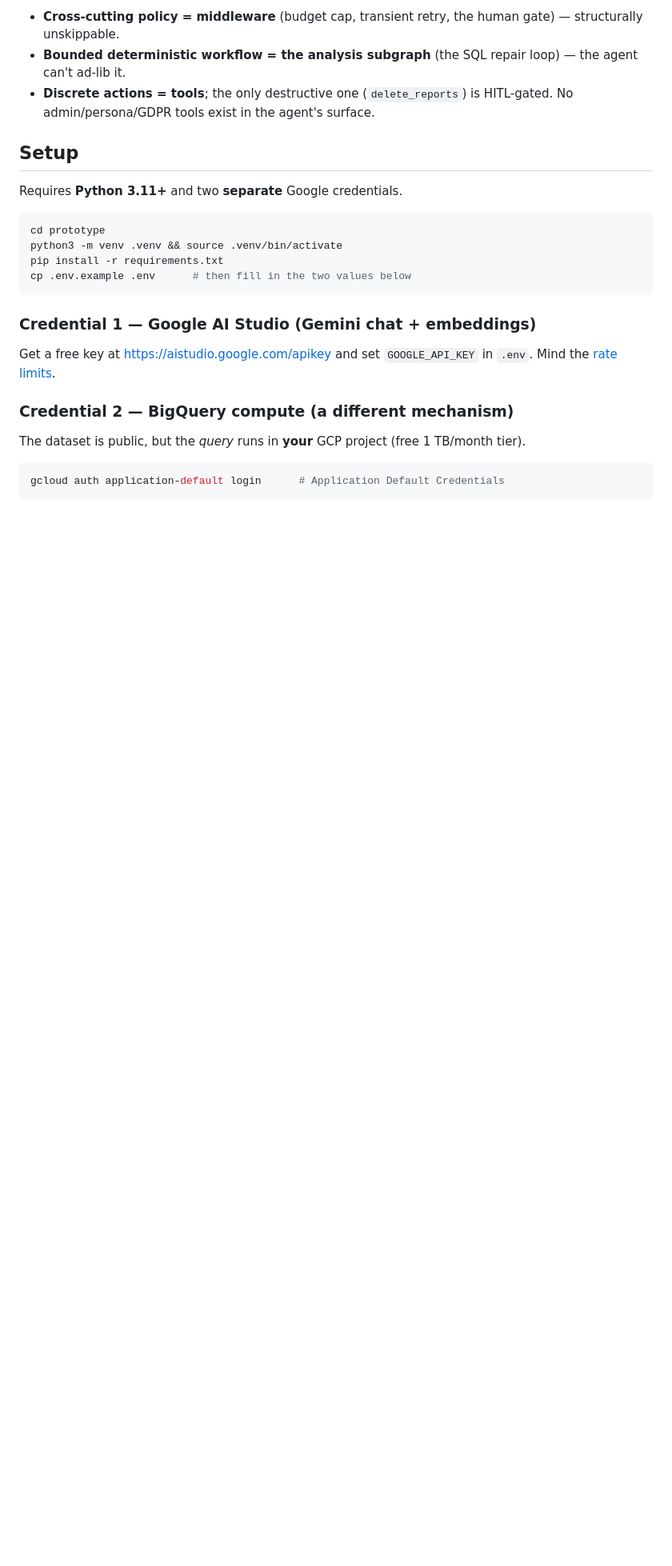
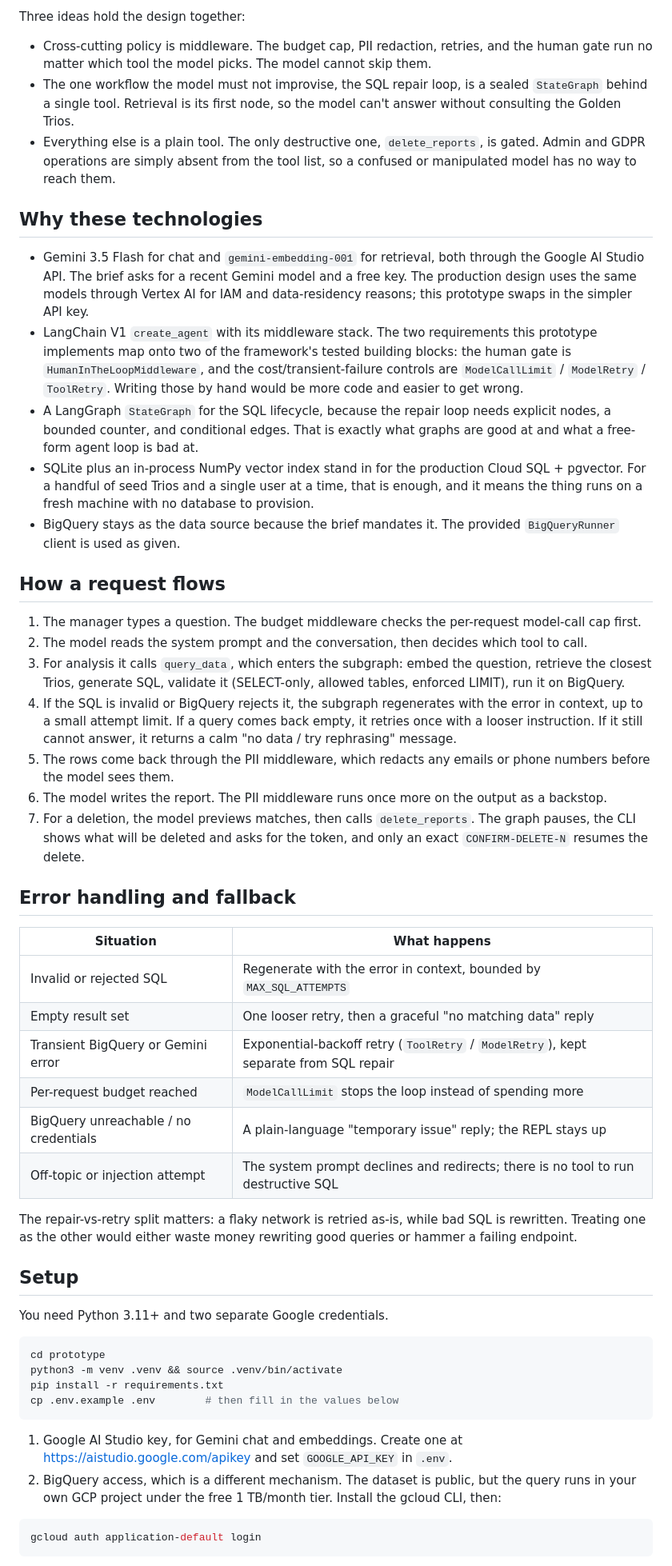
Before and after one commit to MiloradGlog/opsfleet-interview, a Markdown page: prototype/README.md, the part around one of its changes. Shown at 80% size. GitHub-like rendering; blank space fills up the shorter version.

````diff
--- a/prototype/README.md
+++ b/prototype/README.md
@@ -39,28 +55,57 @@ CLI REPL ──► create_agent (LangChain V1) ──► middleware ──► to
 ```
 
-* **Cross-cutting policy = middleware** (budget cap, transient retry, the human gate) — structurally unskippable.
-* **Bounded deterministic workflow = the analysis subgraph** (the SQL repair loop) — the agent can't ad-lib it.
-* **Discrete actions = tools**; the only destructive one (`delete_reports`) is HITL-gated. No admin/persona/GDPR tools exist in the agent's surface.
+Three ideas hold the design together:
+
+- Cross-cutting policy is middleware. The budget cap, PII redaction, retries, and the human gate run no matter which tool the model picks. The model cannot skip them.
+- The one workflow the model must not improvise, the SQL repair loop, is a sealed `StateGraph` behind a single tool. Retrieval is its first node, so the model can't answer without consulting the Golden Trios.
+- Everything else is a plain tool. The only destructive one, `delete_reports`, is gated. Admin and GDPR operations are simply absent from the tool list, so a confused or manipulated model has no way to reach them.
+
+## Why these technologies
+
+- Gemini 3.5 Flash for chat and `gemini-embedding-001` for retrieval, both through the Google AI Studio API. The brief asks for a recent Gemini model and a free key. The production design uses the same models through Vertex AI for IAM and data-residency reasons; this prototype swaps in the simpler API key.
+- LangChain V1 `create_agent` with its middleware stack. The two requirements this prototype implements map onto two of the framework's tested building blocks: the human gate is `HumanInTheLoopMiddleware`, and the cost/transient-failure controls are `ModelCallLimit` / `ModelRetry` / `ToolRetry`. Writing those by hand would be more code and easier to get wrong.
+- A LangGraph `StateGraph` for the SQL lifecycle, because the repair loop needs explicit nodes, a bounded counter, and conditional edges. That is exactly what graphs are good at and what a free-form agent loop is bad at.
+- SQLite plus an in-process NumPy vector index stand in for the production Cloud SQL + pgvector. For a handful of seed Trios and a single user at a time, that is enough, and it means the thing runs on a fresh machine with no database to provision.
+- BigQuery stays as the data source because the brief mandates it. The provided `BigQueryRunner` client is used as given.
+
+## How a request flows
+
+1. The manager types a question. The budget middleware checks the per-request model-call cap first.
+2. The model reads the system prompt and the conversation, then decides which tool to call.
+3. For analysis it calls `query_data`, which enters the subgraph: embed the question, retrieve the closest Trios, generate SQL, validate it (SELECT-only, allowed tables, enforced LIMIT), run it on BigQuery.
+4. If the SQL is invalid or BigQuery rejects it, the subgraph regenerates with the error in context, up to a small attempt limit. If a query comes back empty, it retries once with a looser instruction. If it still cannot answer, it returns a calm "no data / try rephrasing" message.
+5. The rows come back through the PII middleware, which redacts any emails or phone numbers before the model sees them.
+6. The model writes the report. The PII middleware runs once more on the output as a backstop.
+7. For a deletion, the model previews matches, then calls `delete_reports`. The graph pauses, the CLI shows what will be deleted and asks for the token, and only an exact `CONFIRM-DELETE-N` resumes the delete.
+
+## Error handling and fallback
+
+| Situation | What happens |
+|---|---|
+| Invalid or rejected SQL | Regenerate with the error in context, bounded by `MAX_SQL_ATTEMPTS` |
+| Empty result set | One looser retry, then a graceful "no matching data" reply |
+| Transient BigQuery or Gemini error | Exponential-backoff retry (`ToolRetry` / `ModelRetry`), kept separate from SQL repair |
+| Per-request budget reached | `ModelCallLimit` stops the loop instead of spending more |
+| BigQuery unreachable / no credentials | A plain-language "temporary issue" reply; the REPL stays up |
+| Off-topic or injection attempt | The system prompt declines and redirects; there is no tool to run destructive SQL |
+
+The repair-vs-retry split matters: a flaky network is retried as-is, while bad SQL is rewritten. Treating one as the other would either waste money rewriting good queries or hammer a failing endpoint.
 
 ## Setup
 
-Requires **Python 3.11+** and two **separate** Google credentials.
+You need Python 3.11+ and two separate Google credentials.
 
 ```bash
 cd prototype
 python3 -m venv .venv && source .venv/bin/activate
 pip install -r requirements.txt
-cp .env.example .env      # then fill in the two values below
+cp .env.example .env        # then fill in the values below
 ```
 
-### Credential 1 — Google AI Studio (Gemini chat + embeddings)
-Get a free key at <https://aistudio.google.com/apikey> and set `GOOGLE_API_KEY` in `.env`.
-Mind the [rate limits](https://ai.google.dev/gemini-api/docs/rate-limits).
-
-### Credential 2 — BigQuery compute (a different mechanism)
-The dataset is public, but the *query* runs in **your** GCP project (free 1 TB/month tier).
+1. Google AI Studio key, for Gemini chat and embeddings. Create one at https://aistudio.google.com/apikey and set `GOOGLE_API_KEY` in `.env`.
+2. BigQuery access, which is a different mechanism. The dataset is public, but the query runs in your own GCP project under the free 1 TB/month tier. Install the gcloud CLI, then:
 
 ```bash
-gcloud auth application-default login      # Application Default Credentials
+gcloud auth application-default login
 ```
 
````
Also changed, not shown: other parts of prototype/README.md (+73 -62 lines), docs/manual-testing-2026-05-30.md (+1 -1 lines), 1 other file.
